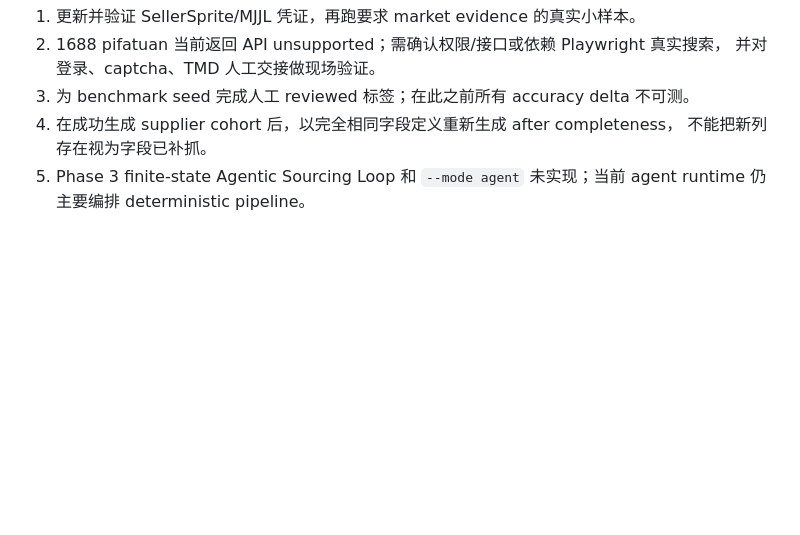
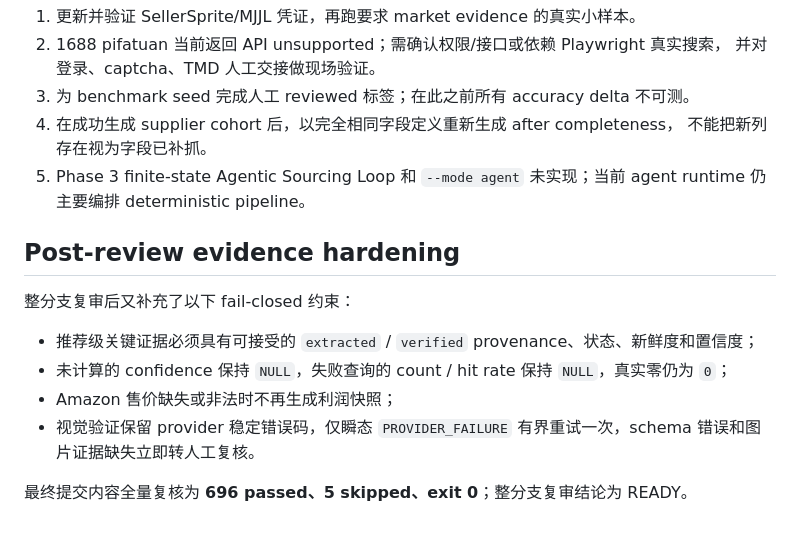
Before and after one commit to MC-Elixir/Goods-Selector, a Markdown page: docs/audits/2026-07-10-phase1-phase2-results.md, the part around the change. GitHub-like rendering; blank space fills up the shorter version.

Commit message:
docs: record final evidence hardening

```diff
--- a/docs/audits/2026-07-10-phase1-phase2-results.md
+++ b/docs/audits/2026-07-10-phase1-phase2-results.md
@@ -147,3 +147,14 @@ mock contamination 不可测。本次正式 E2E 配置禁止 mock，且在候选
    不能把新列存在视为字段已补抓。
 5. Phase 3 finite-state Agentic Sourcing Loop 和 `--mode agent` 未实现；当前 agent runtime
    仍主要编排 deterministic pipeline。
+
+## Post-review evidence hardening
+
+整分支复审后又补充了以下 fail-closed 约束：
+
+- 推荐级关键证据必须具有可接受的 `extracted` / `verified` provenance、状态、新鲜度和置信度；
+- 未计算的 confidence 保持 `NULL`，失败查询的 count / hit rate 保持 `NULL`，真实零仍为 `0`；
+- Amazon 售价缺失或非法时不再生成利润快照；
+- 视觉验证保留 provider 稳定错误码，仅瞬态 `PROVIDER_FAILURE` 有界重试一次，schema 错误和图片证据缺失立即转人工复核。
+
+最终提交内容全量复核为 **696 passed、5 skipped、exit 0**；整分支复审结论为 READY。
```
Also changed, not shown: .superpowers/sdd/progress.md (+3 -1 lines).
